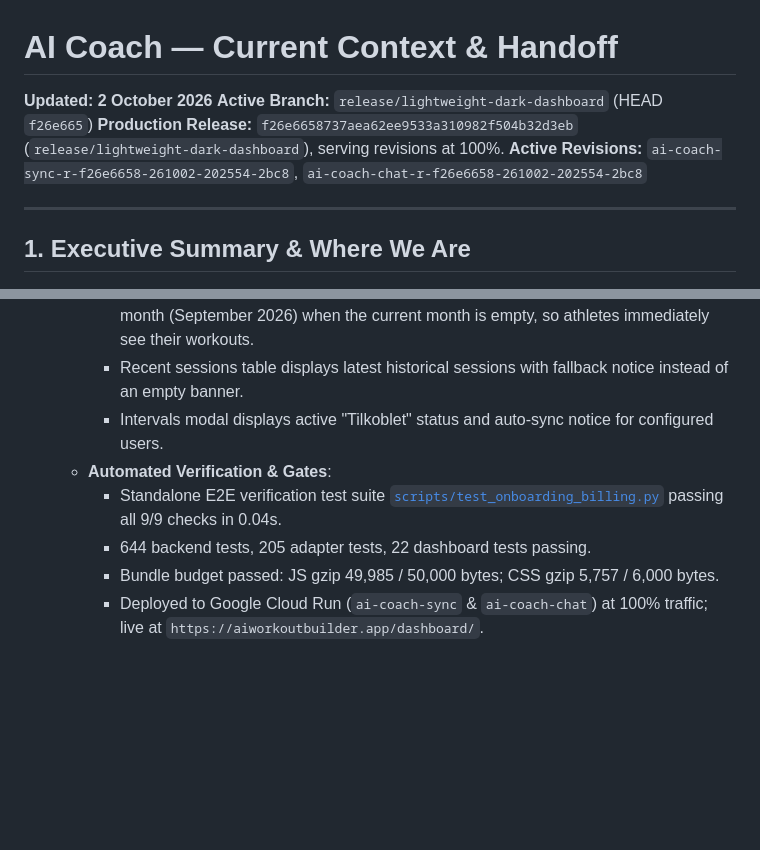
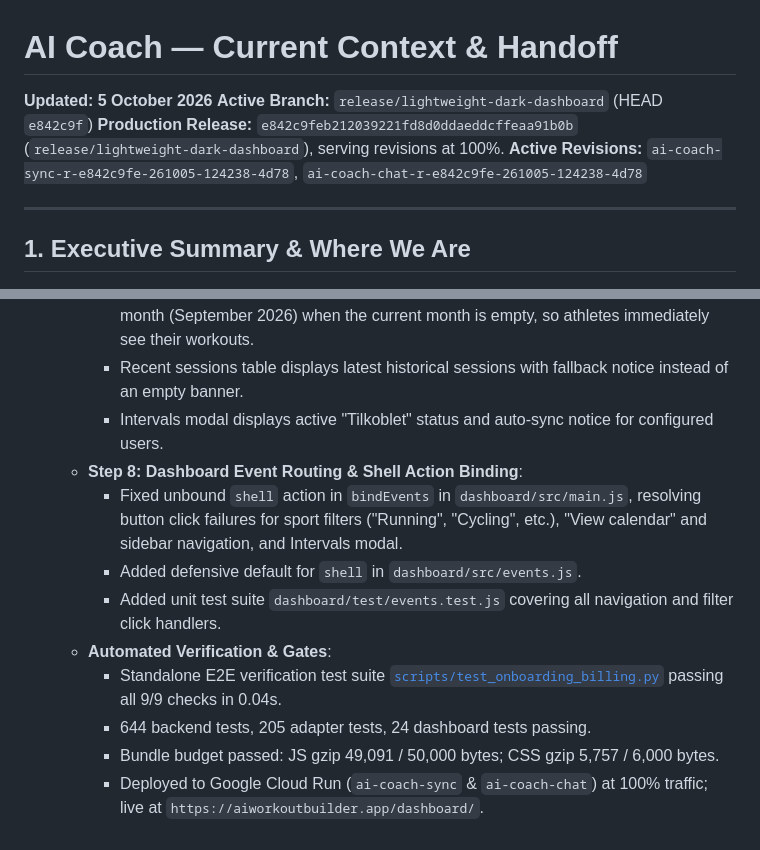
Before and after one commit to limux92/ai-coach, a Markdown page: README_CURRENT_CONTEXT.md, 2 parts joined by grey strips. GitHub-like rendering; blank space fills up the shorter version.

```diff
--- a/README_CURRENT_CONTEXT.md
+++ b/README_CURRENT_CONTEXT.md
@@ -1,9 +1,9 @@
 # AI Coach — Current Context & Handoff
 
-**Updated: 2 October 2026**
-**Active Branch:** `release/lightweight-dark-dashboard` (HEAD `f26e665`)
-**Production Release:** `f26e6658737aea62ee9533a310982f504b32d3eb` (`release/lightweight-dark-dashboard`), serving revisions at 100%.
-**Active Revisions:** `ai-coach-sync-r-f26e6658-261002-202554-2bc8`, `ai-coach-chat-r-f26e6658-261002-202554-2bc8`
+**Updated: 5 October 2026**
+**Active Branch:** `release/lightweight-dark-dashboard` (HEAD `e842c9f`)
+**Production Release:** `e842c9feb212039221fd8d0ddaeddcffeaa91b0b` (`release/lightweight-dark-dashboard`), serving revisions at 100%.
+**Active Revisions:** `ai-coach-sync-r-e842c9fe-261005-124238-4d78`, `ai-coach-chat-r-e842c9fe-261005-124238-4d78`
 
 ---
 
@@ -98,8 +98,12 @@ To ensure the AI never prompts for file writes or commands again:
     - Default dashboard month/week on initial load automatically jumps to the latest workout month (September 2026) when the current month is empty, so athletes immediately see their workouts.
     - Recent sessions table displays latest historical sessions with fallback notice instead of an empty banner.
     - Intervals modal displays active "Tilkoblet" status and auto-sync notice for configured users.
+  - **Step 8: Dashboard Event Routing & Shell Action Binding**:
+    - Fixed unbound `shell` action in `bindEvents` in `dashboard/src/main.js`, resolving button click failures for sport filters ("Running", "Cycling", etc.), "View calendar" and sidebar navigation, and Intervals modal.
+    - Added defensive default for `shell` in `dashboard/src/events.js`.
+    - Added unit test suite `dashboard/test/events.test.js` covering all navigation and filter click handlers.
   - **Automated Verification & Gates**:
     - Standalone E2E verification test suite [`scripts/test_onboarding_billing.py`](scripts/test_onboarding_billing.py) passing all 9/9 checks in 0.04s.
-    - 644 backend tests, 205 adapter tests, 22 dashboard tests passing.
-    - Bundle budget passed: JS gzip 49,985 / 50,000 bytes; CSS gzip 5,757 / 6,000 bytes.
+    - 644 backend tests, 205 adapter tests, 24 dashboard tests passing.
+    - Bundle budget passed: JS gzip 49,091 / 50,000 bytes; CSS gzip 5,757 / 6,000 bytes.
     - Deployed to Google Cloud Run (`ai-coach-sync` & `ai-coach-chat`) at 100% traffic; live at `https://aiworkoutbuilder.app/dashboard/`.
```
Also changed, not shown: docs/GEMINI_WORKFLOW_HANDOFF.md (+14 -0 lines).
